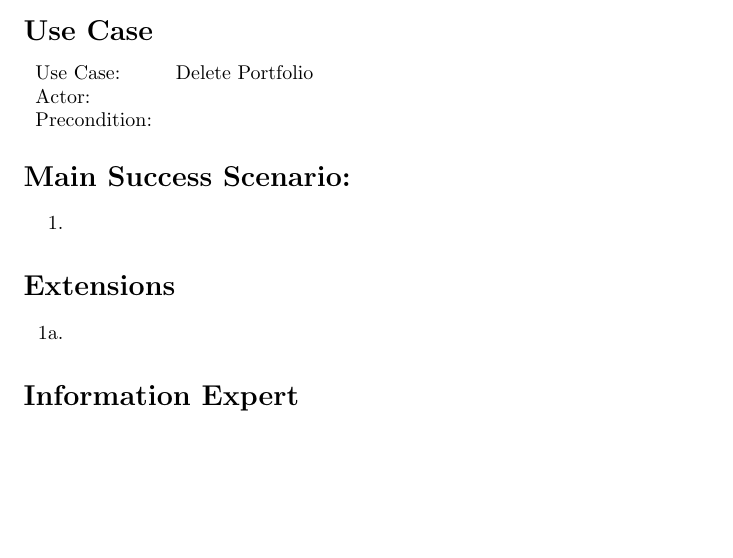
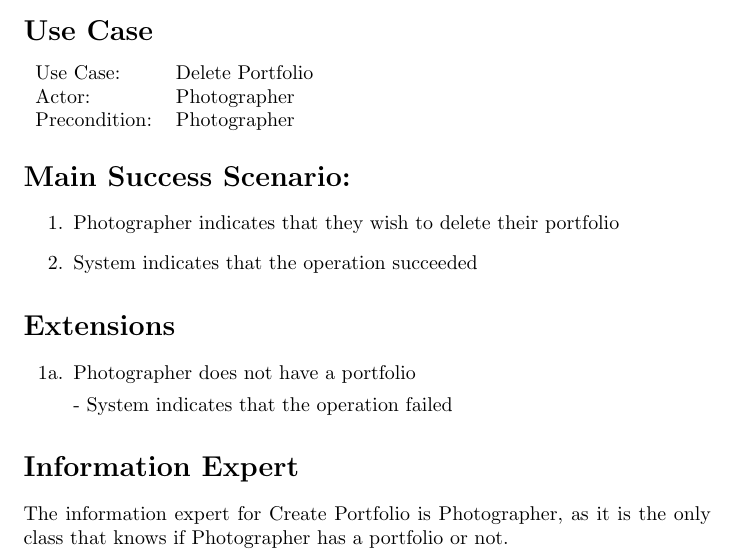
Before and after one commit to adamhammes/cs362, a LaTeX problem sheet (homework/homework-2/use-case-elaborations/delete-portfolio.tex): part of the page, cut so that both start at the same text, the shorter picture padded with empty space. Compiled offline with pdfLaTeX.

Commit message:
Close #64: Delete Portfolio use case elaboration

```diff
--- a/homework/homework-2/use-case-elaborations/delete-portfolio.tex
+++ b/homework/homework-2/use-case-elaborations/delete-portfolio.tex
@@ -12,27 +12,30 @@
 \section*{Use Case}
 \begin{tabular}{l l}
 Use Case:     & Delete Portfolio\\
-Actor:        & \\
-Precondition: & \\
+Actor:        & Photographer \\
+Precondition: & Photographer \\
 \end{tabular}
 
 
 \section*{Main Success Scenario:}
 
 \begin{enumerate}
-    \item
+    \item Photographer indicates that they wish to delete their portfolio
+    \item System indicates that the operation succeeded
 
 \end{enumerate}
 
 \section*{Extensions}
 
 \begin{itemize}
-    \item [1a.]
+    \item [1a.] Photographer does not have a portfolio
+
+    - System indicates that the operation failed
 
 \end{itemize}
 
 
 \section*{Information Expert}
 
-
+The information expert for Create Portfolio is Photographer, as it is the only class that knows if Photographer has a portfolio or not.
 \end{document}
```
